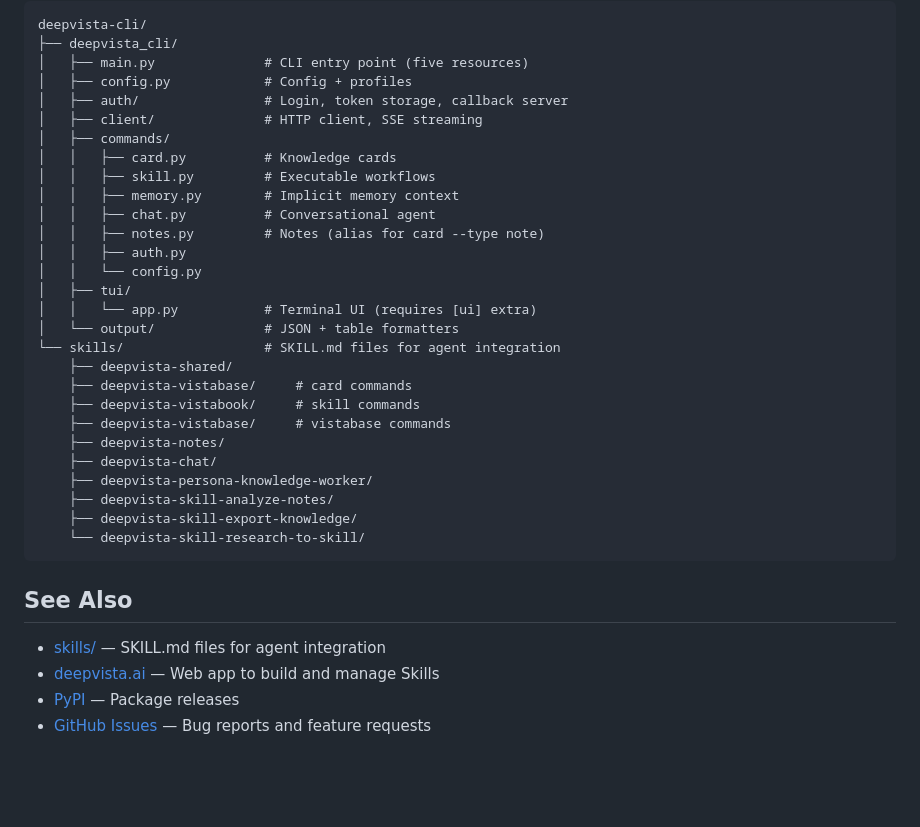
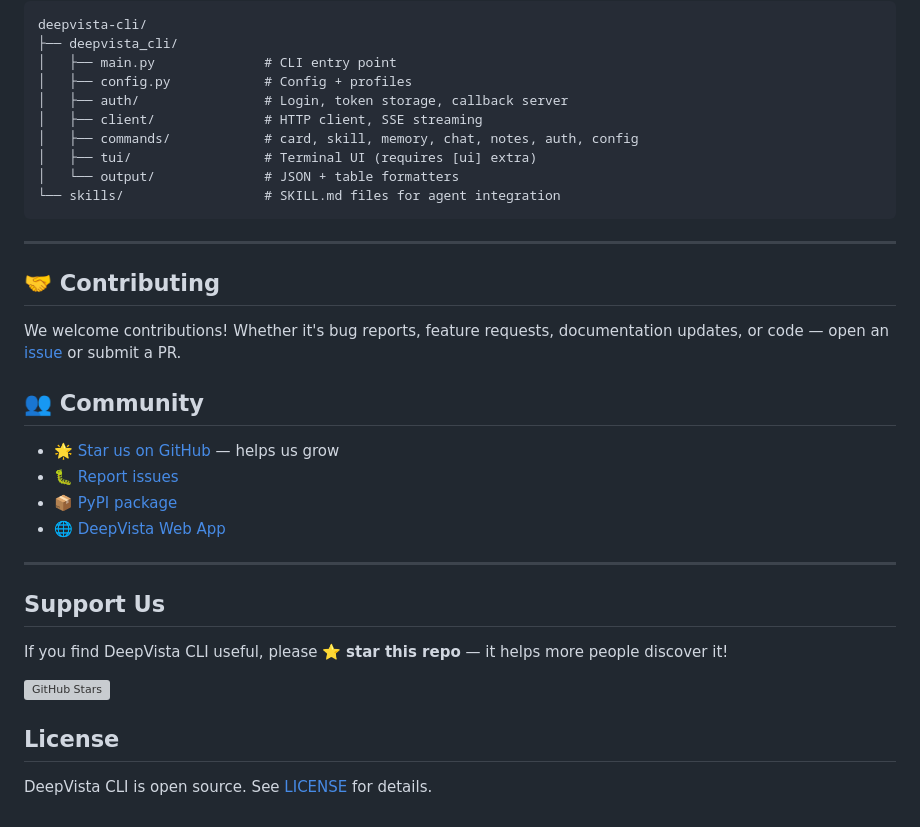
Before and after one commit to DeepVista-AI/deepvista-cli, a Markdown page: README.md, the part around one of its changes. Drawn GitHub-style; folded sections open; blank space fills up the shorter version; grey boxes are pictures that could not be loaded.

````diff
--- a/README.md
+++ b/README.md
@@ -445,37 +398,39 @@ deepvista card list --profile local
 ```
 deepvista-cli/
 ├── deepvista_cli/
-│   ├── main.py              # CLI entry point (five resources)
+│   ├── main.py              # CLI entry point
 │   ├── config.py            # Config + profiles
 │   ├── auth/                # Login, token storage, callback server
 │   ├── client/              # HTTP client, SSE streaming
-│   ├── commands/
-│   │   ├── card.py          # Knowledge cards
-│   │   ├── skill.py         # Executable workflows
-│   │   ├── memory.py        # Implicit memory context
-│   │   ├── chat.py          # Conversational agent
-│   │   ├── notes.py         # Notes (alias for card --type note)
-│   │   ├── auth.py
-│   │   └── config.py
-│   ├── tui/
-│   │   └── app.py           # Terminal UI (requires [ui] extra)
+│   ├── commands/            # card, skill, memory, chat, notes, auth, config
+│   ├── tui/                 # Terminal UI (requires [ui] extra)
 │   └── output/              # JSON + table formatters
 └── skills/                  # SKILL.md files for agent integration
-    ├── deepvista-shared/
-    ├── deepvista-vistabase/     # card commands
-    ├── deepvista-vistabook/     # skill commands
-    ├── deepvista-vistabase/     # vistabase commands
-    ├── deepvista-notes/
-    ├── deepvista-chat/
-    ├── deepvista-persona-knowledge-worker/
-    ├── deepvista-skill-analyze-notes/
-    ├── deepvista-skill-export-knowledge/
-    └── deepvista-skill-research-to-skill/
 ```
 
-## See Also
+</details>
 
-- [skills/](./skills/) — SKILL.md files for agent integration
-- [deepvista.ai](https://deepvista.ai) — Web app to build and manage Skills
-- [PyPI](https://pypi.org/project/deepvista-cli/) — Package releases
-- [GitHub Issues](https://github.com/DeepVista-AI/deepvista-cli/issues) — Bug reports and feature requests
+---
+
+## 🤝 Contributing
+
+We welcome contributions! Whether it's bug reports, feature requests, documentation updates, or code — open an [issue](https://github.com/DeepVista-AI/deepvista-cli/issues) or submit a PR.
+
+## 👥 Community
+
+- 🌟 [Star us on GitHub](https://github.com/DeepVista-AI/deepvista-cli) — helps us grow
+- 🐛 [Report issues](https://github.com/DeepVista-AI/deepvista-cli/issues)
+- 📦 [PyPI package](https://pypi.org/project/deepvista-cli/)
+- 🌐 [DeepVista Web App](https://deepvista.ai)
+
+---
+
+## Support Us
+
+If you find DeepVista CLI useful, please ⭐ **star this repo** — it helps more people discover it!
+
+[![GitHub Stars](https://img.shields.io/github/stars/DeepVista-AI/deepvista-cli?style=social)](https://github.com/DeepVista-AI/deepvista-cli)
+
+## License
+
+DeepVista CLI is open source. See [LICENSE](./LICENSE) for details.
````
Also changed, not shown: other parts of README.md (+237 -284 lines).
